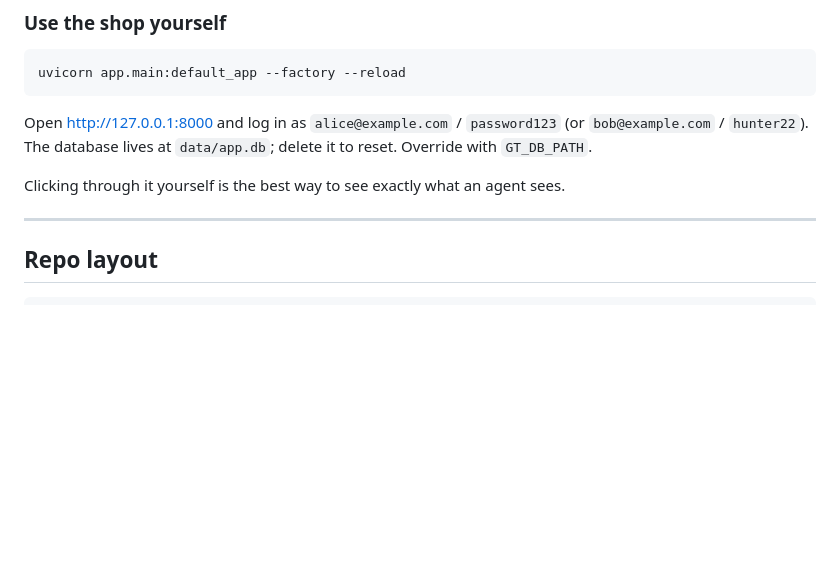
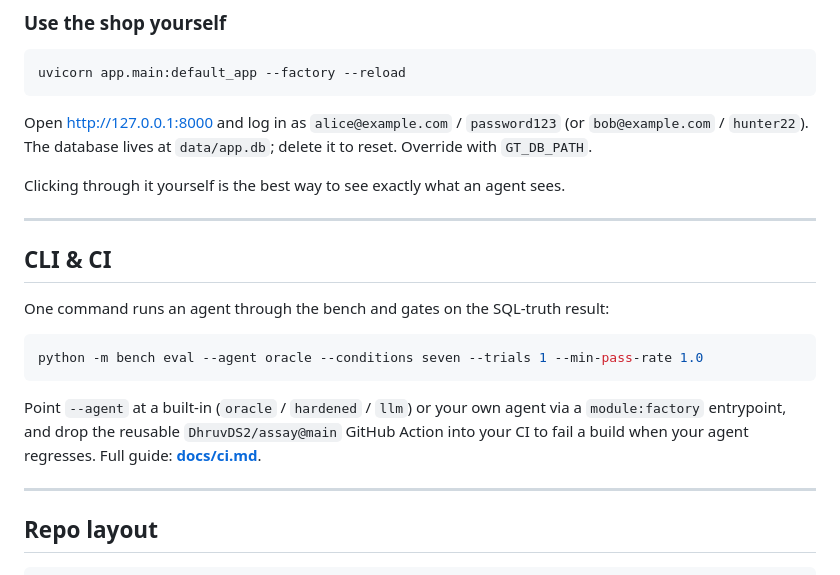
Before and after one commit to DhruvDS2/assay, a Markdown page: README.md, the part around the change. Drawn GitHub-style; blank space fills up the shorter version.

````diff
--- a/README.md
+++ b/README.md
@@ -180,6 +180,20 @@ uvicorn app.main:default_app --factory --reload
 Open http://127.0.0.1:8000 and log in as `alice@example.com` / `password123` (or `bob@example.com` / `hunter22`). The database lives at `data/app.db`; delete it to reset. Override with `GT_DB_PATH`.
 
 Clicking through it yourself is the best way to see exactly what an agent sees.
+
+---
+
+## CLI & CI
+
+One command runs an agent through the bench and gates on the SQL-truth result:
+
+```bash
+python -m bench eval --agent oracle --conditions seven --trials 1 --min-pass-rate 1.0
+```
+
+Point `--agent` at a built-in (`oracle` / `hardened` / `llm`) or your own agent via a
+`module:factory` entrypoint, and drop the reusable `DhruvDS2/assay@main` GitHub Action into
+your CI to fail a build when your agent regresses. Full guide: **[docs/ci.md](docs/ci.md)**.
 
 ---
 
````
Also changed, not shown: docs/ci.md (added, +104 -0 lines).
